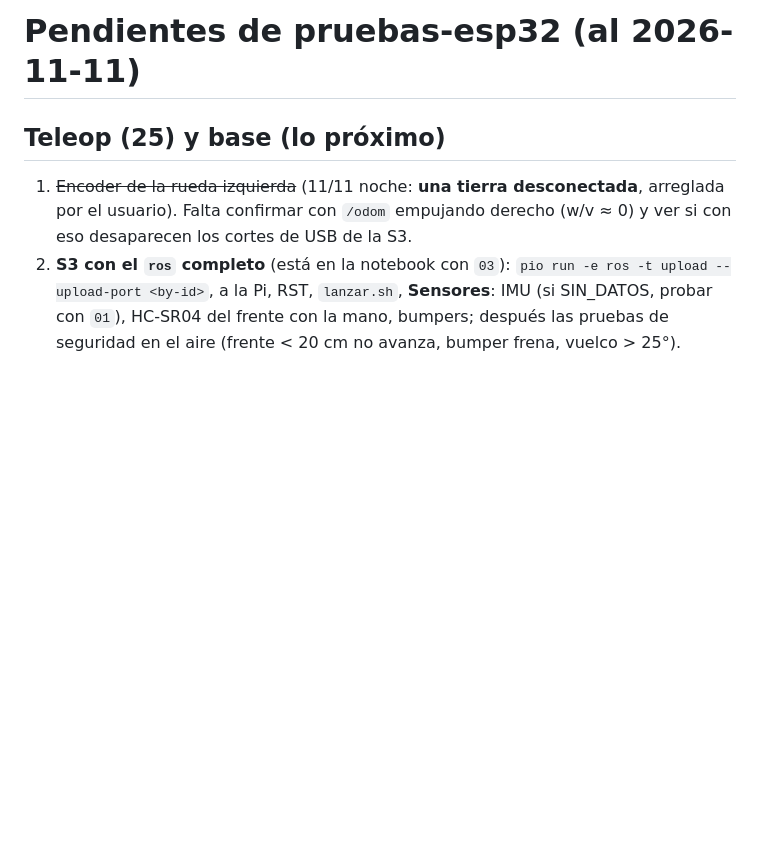
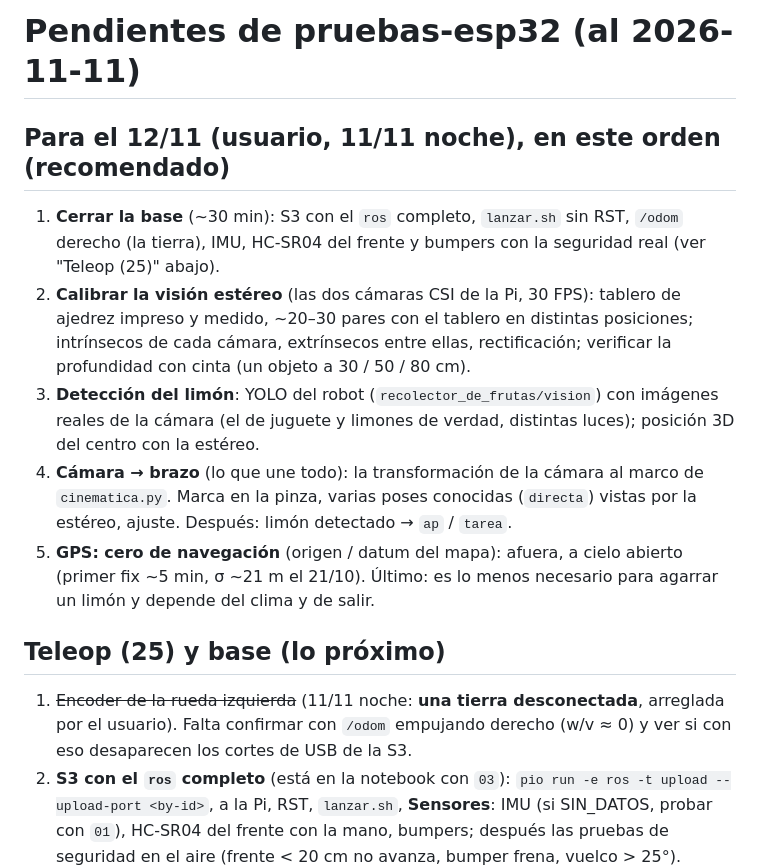
Before and after one commit to HecVelaz/pruebas-esp32, a Markdown page: notas/PENDIENTES.md, the part around the change. GitHub-like rendering; blank space fills up the shorter version.

Commit message:
notas: plan del 12/11 (base, estéreo, detección del limón, cámara -> brazo, GPS)

```diff
--- a/notas/PENDIENTES.md
+++ b/notas/PENDIENTES.md
@@ -2,6 +2,20 @@
 
 <!-- Movido desde CLAUDE.md (2026-10-22). Los bloques "Pendiente GPS", "Pendiente" de 08 y "Falta" se movieron
      tal cual; el resto se copió de los "Pendiente:" que siguen dentro de cada entrada de BITACORA.md. -->
+
+## Para el 12/11 (usuario, 11/11 noche), en este orden (recomendado)
+
+1. **Cerrar la base** (~30 min): S3 con el `ros` completo, `lanzar.sh` sin RST, `/odom` derecho (la tierra), IMU,
+   HC-SR04 del frente y bumpers con la seguridad real (ver "Teleop (25)" abajo).
+2. **Calibrar la visión estéreo** (las dos cámaras CSI de la Pi, 30 FPS): tablero de ajedrez impreso y medido, ~20–30
+   pares con el tablero en distintas posiciones; intrínsecos de cada cámara, extrínsecos entre ellas, rectificación;
+   verificar la profundidad con cinta (un objeto a 30 / 50 / 80 cm).
+3. **Detección del limón**: YOLO del robot (`recolector_de_frutas/vision`) con imágenes reales de la cámara (el de
+   juguete y limones de verdad, distintas luces); posición 3D del centro con la estéreo.
+4. **Cámara → brazo** (lo que une todo): la transformación de la cámara al marco de `cinematica.py`. Marca en la pinza,
+   varias poses conocidas (`directa`) vistas por la estéreo, ajuste. Después: limón detectado → `ap` / `tarea`.
+5. **GPS: cero de navegación** (origen / datum del mapa): afuera, a cielo abierto (primer fix ~5 min, σ ~21 m el
+   21/10). Último: es lo menos necesario para agarrar un limón y depende del clima y de salir.
 
 ## Teleop (25) y base (lo próximo)
 
```
